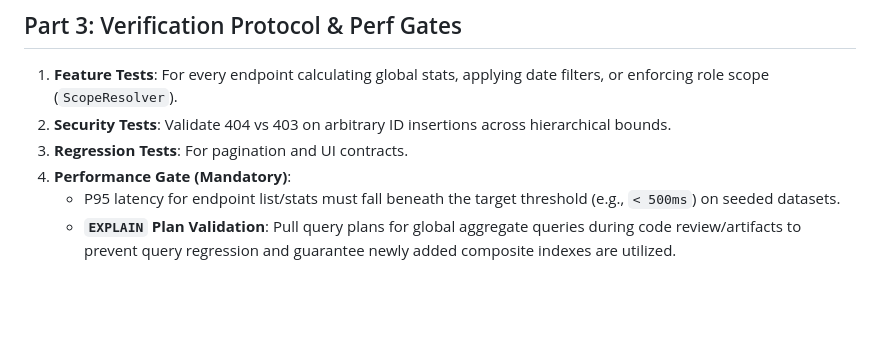
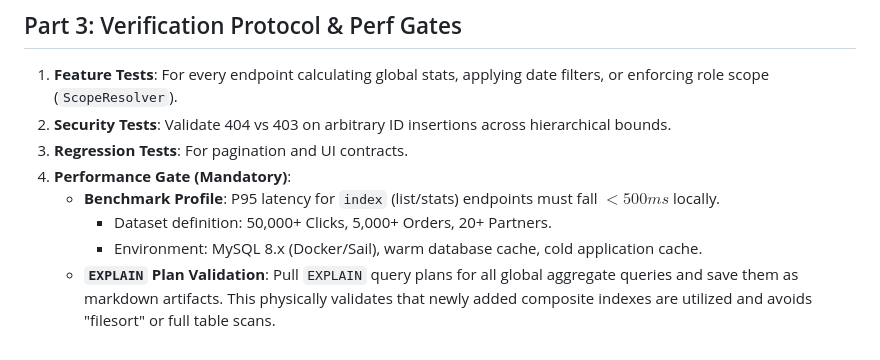
Before and after one commit to DNDark12/Affentra, a Markdown page: docs/architecture/01-audit-contracts-and-plan.md, the part around one of its changes. Drawn GitHub-style; blank space fills up the shorter version.

```diff
--- a/docs/architecture/01-audit-contracts-and-plan.md
+++ b/docs/architecture/01-audit-contracts-and-plan.md
@@ -115,5 +139,7 @@ To ensure Frontend Anti-Drift during refactoring, aggregate endpoints must retur
 2. **Security Tests**: Validate 404 vs 403 on arbitrary ID insertions across hierarchical bounds.
 3. **Regression Tests**: For pagination and UI contracts.
 4. **Performance Gate (Mandatory)**:
-    * P95 latency for endpoint list/stats must fall beneath the target threshold (e.g., `< 500ms`) on seeded datasets.
-    * **`EXPLAIN` Plan Validation**: Pull query plans for global aggregate queries during code review/artifacts to prevent query regression and guarantee newly added composite indexes are utilized.
+    * **Benchmark Profile**: P95 latency for `index` (list/stats) endpoints must fall $< 500ms$ locally.
+        - Dataset definition: 50,000+ Clicks, 5,000+ Orders, 20+ Partners.
+        - Environment: MySQL 8.x (Docker/Sail), warm database cache, cold application cache.
+    * **`EXPLAIN` Plan Validation**: Pull `EXPLAIN` query plans for all global aggregate queries and save them as markdown artifacts. This physically validates that newly added composite indexes are utilized and avoids "filesort" or full table scans.
```
Also changed, not shown: other parts of docs/architecture/01-audit-contracts-and-plan.md (+26 -2 lines).
